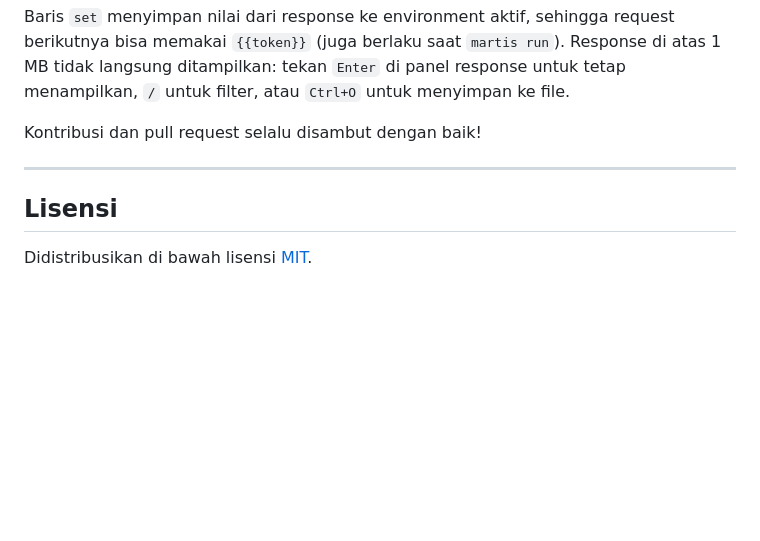
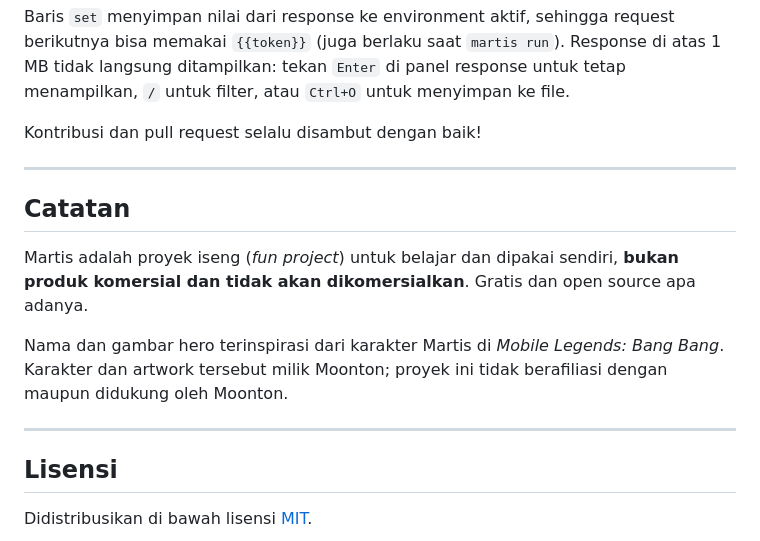
Before and after one commit to wahyuakbarwibowo/martis, a Markdown page: README.md, the part around the change. GitHub-like rendering; blank space fills up the shorter version.

Commit message:
docs: note that Martis is a non-commercial fun project
Makes the project's intent explicit and credits the character artwork
to its owner, with no affiliation implied.

```diff
--- a/README.md
+++ b/README.md
@@ -187,5 +187,13 @@ Kontribusi dan pull request selalu disambut dengan baik!
 
 ---
 
+## Catatan
+
+Martis adalah proyek iseng (*fun project*) untuk belajar dan dipakai sendiri, **bukan produk komersial dan tidak akan dikomersialkan**. Gratis dan open source apa adanya.
+
+Nama dan gambar hero terinspirasi dari karakter Martis di *Mobile Legends: Bang Bang*. Karakter dan artwork tersebut milik Moonton; proyek ini tidak berafiliasi dengan maupun didukung oleh Moonton.
+
+---
+
 ## Lisensi
 Didistribusikan di bawah lisensi [MIT](LICENSE).
```
